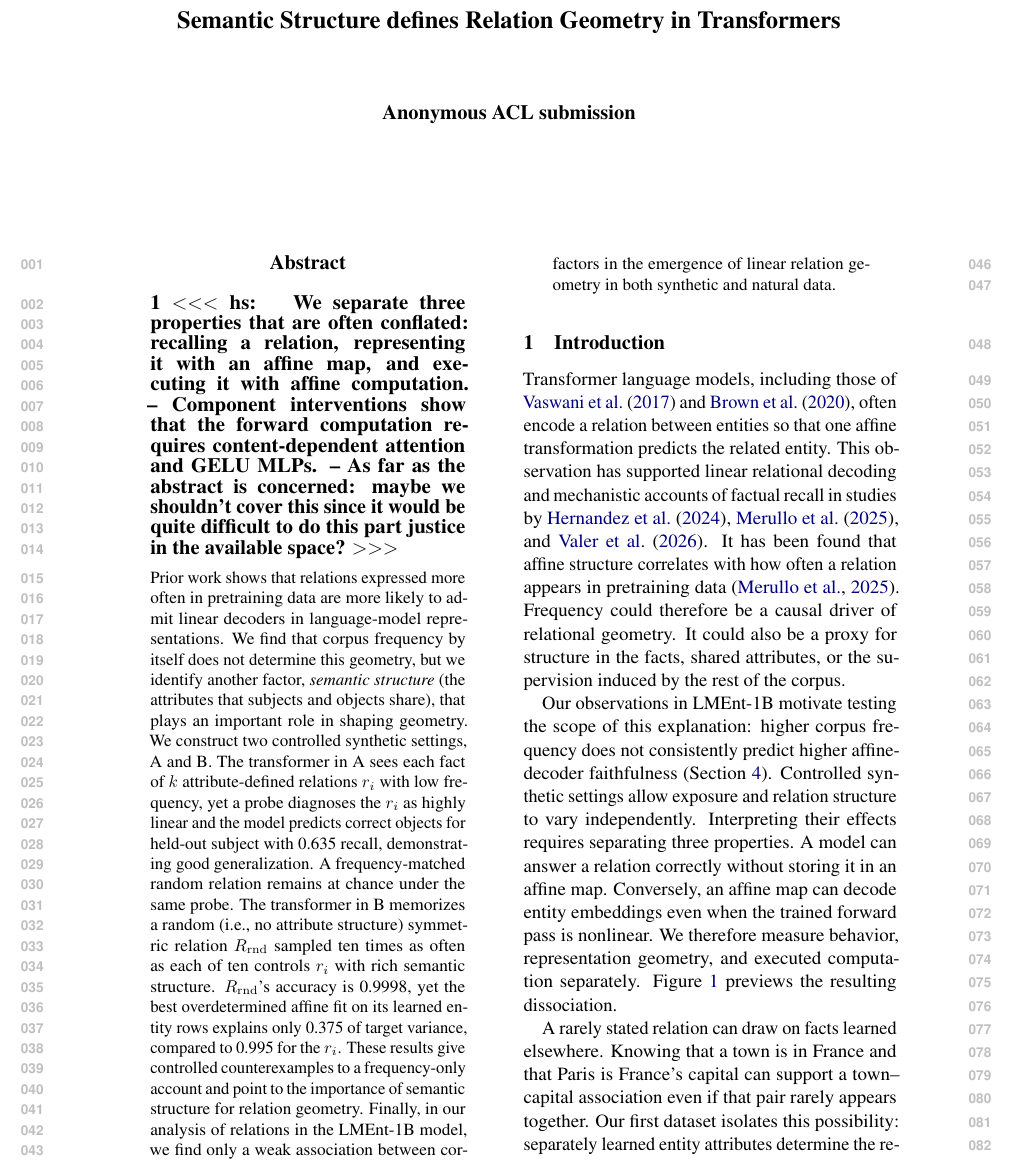
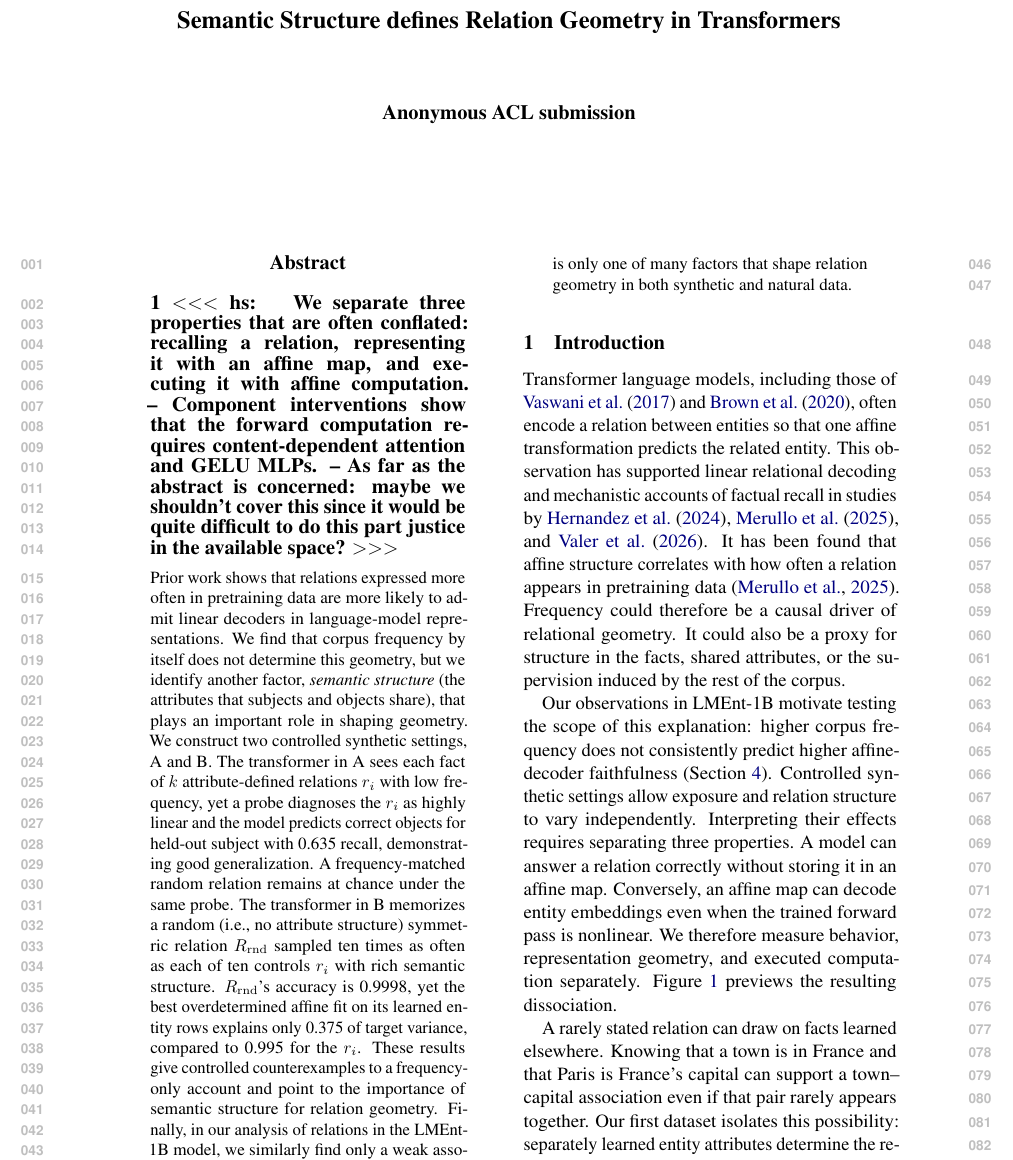
Before and after one commit to jonasrohw/affine-structure-defines-linear-geometry, a LaTeX paper (paper/main.tex, which reads paper/abstract.tex): part of page 1 of 18, cut so that both start at the same text. Compiled offline with pdfLaTeX.

Commit message:
empty commit message

```diff
--- a/paper/abstract.tex
+++ b/paper/abstract.tex
@@ -43,9 +43,8 @@ the $r_i$.  These results give controlled
 counterexamples to a frequency-only account and point to the
 importance of semantic structure for relation geometry.
 Finally, in our analysis of relations in
-the LMEnt-1B model, we find only a weak association
+the LMEnt-1B model, we similarly find only a weak association
 between corpus frequency and
 affine-decoder faithfulness, suggesting that
-frequency is only one of many factors in
-the emergence
-of linear relation geometry in both synthetic and natural data.
+frequency is only one of many factors that
+shape relation geometry in both synthetic and natural data.
```
